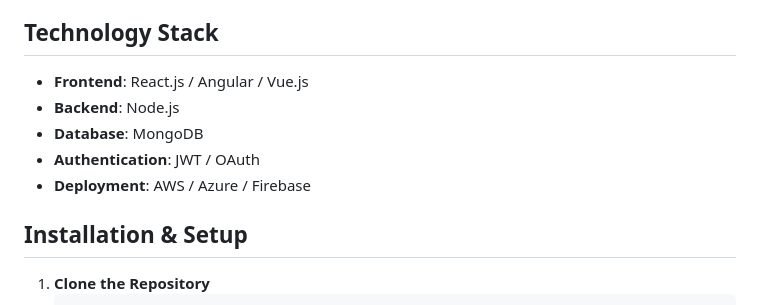
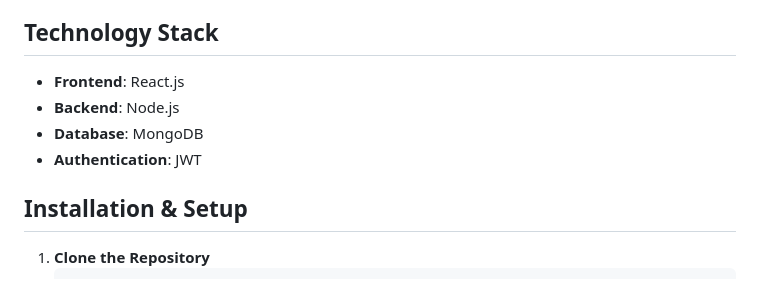
Before and after one commit to chinthamanisaikrishna7/hospital-management-system, a Markdown page: README.md, the part around the change. Rendered like a GitHub page.

```diff
--- a/README.md
+++ b/README.md
@@ -39,11 +39,10 @@ The **Hospital Management System (HMS)** is a software solution designed to stre
 - **Use Case**: Generate hospital revenue and operational reports.
 
 ## Technology Stack
-- **Frontend**: React.js / Angular / Vue.js
+- **Frontend**: React.js
 - **Backend**: Node.js
 - **Database**: MongoDB
-- **Authentication**: JWT / OAuth
-- **Deployment**: AWS / Azure / Firebase
+- **Authentication**: JWT
 
 ## Installation & Setup
 1. **Clone the Repository**
```
